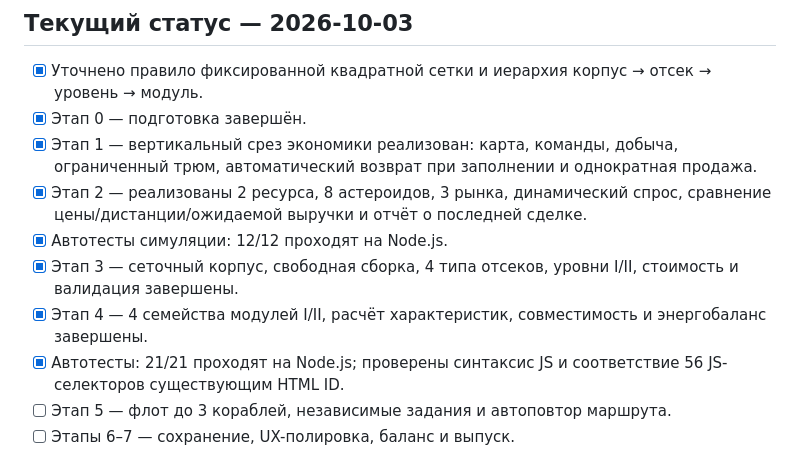
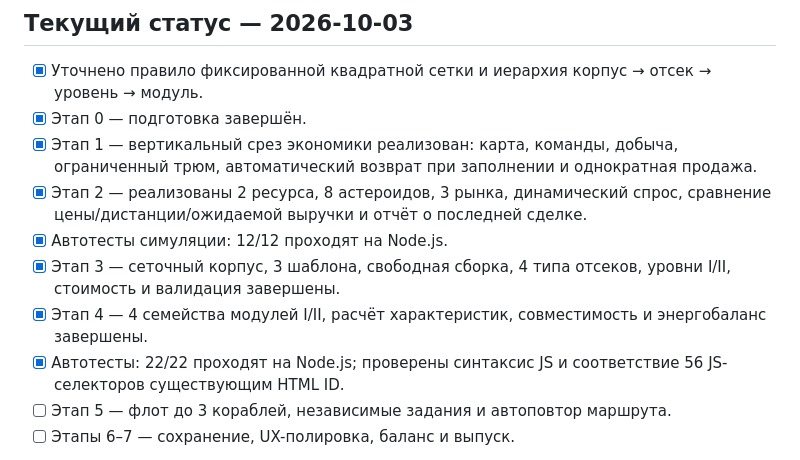
Before and after one commit to burduk-dev/per-aspera, a Markdown page: PLAN.md, the part around the change. GitHub-like rendering.

Commit message:
docs: record three hull templates and 22 passing tests

```diff
--- a/PLAN.md
+++ b/PLAN.md
@@ -97,9 +97,9 @@
 - [x] Этап 1 — вертикальный срез экономики реализован: карта, команды, добыча, ограниченный трюм, автоматический возврат при заполнении и однократная продажа.
 - [x] Этап 2 — реализованы 2 ресурса, 8 астероидов, 3 рынка, динамический спрос, сравнение цены/дистанции/ожидаемой выручки и отчёт о последней сделке.
 - [x] Автотесты симуляции: 12/12 проходят на Node.js.
-- [x] Этап 3 — сеточный корпус, свободная сборка, 4 типа отсеков, уровни I/II, стоимость и валидация завершены.
+- [x] Этап 3 — сеточный корпус, 3 шаблона, свободная сборка, 4 типа отсеков, уровни I/II, стоимость и валидация завершены.
 - [x] Этап 4 — 4 семейства модулей I/II, расчёт характеристик, совместимость и энергобаланс завершены.
-- [x] Автотесты: 21/21 проходят на Node.js; проверены синтаксис JS и соответствие 56 JS-селекторов существующим HTML ID.
+- [x] Автотесты: 22/22 проходят на Node.js; проверены синтаксис JS и соответствие 56 JS-селекторов существующим HTML ID.
 - [ ] Этап 5 — флот до 3 кораблей, независимые задания и автоповтор маршрута.
 - [ ] Этапы 6–7 — сохранение, UX-полировка, баланс и выпуск.
 
```
